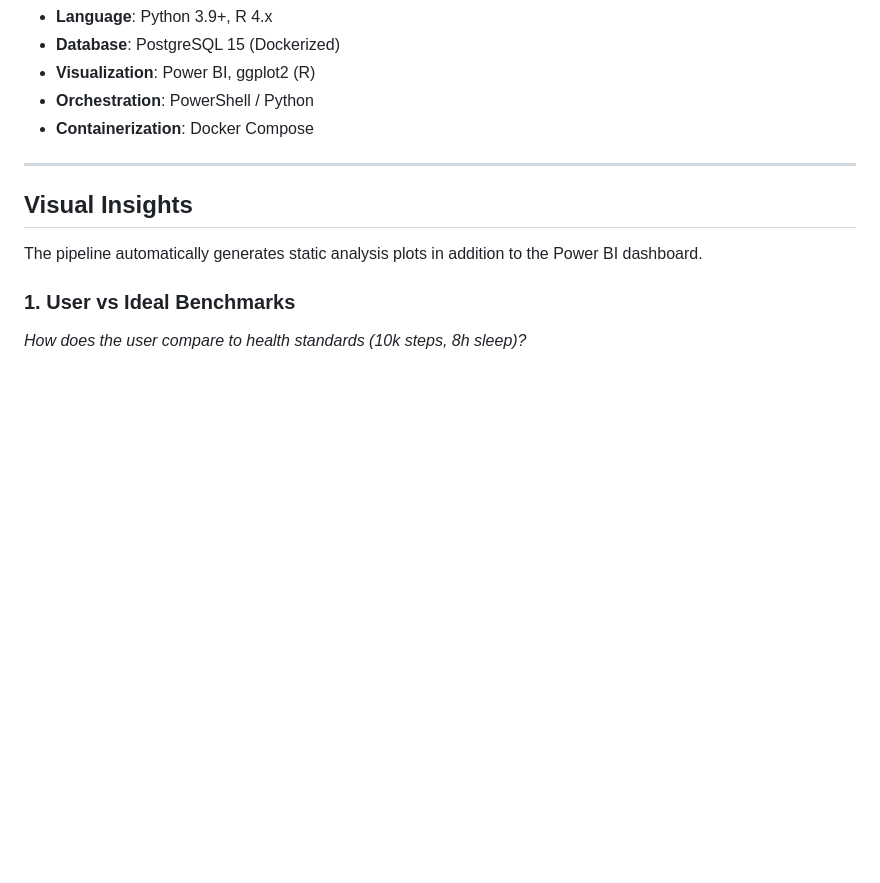
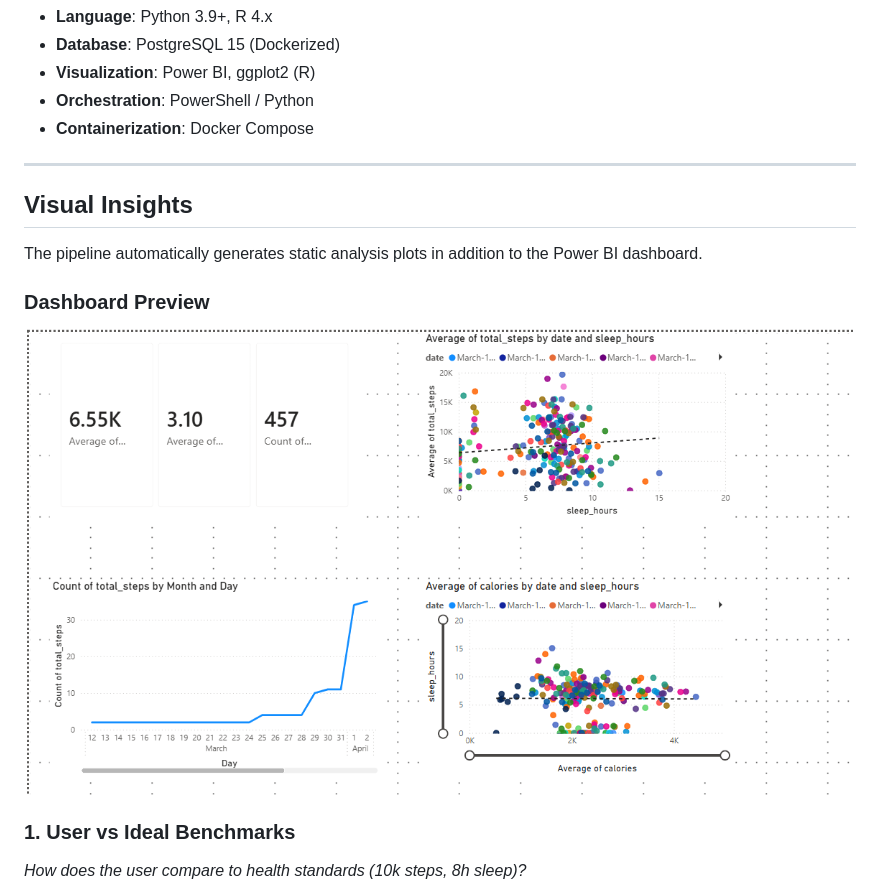
Before and after one commit to dhanush221/fitnessband_analysis_pipeline, a Markdown page: README.md, the part around the change. GitHub-like rendering; blank space fills up the shorter version.

Commit message:
docs: add dashboard preview to visual insights

```diff
--- a/README.md
+++ b/README.md
@@ -33,6 +33,9 @@ This project is a full-stack data engineering and analysis solution designed to
 ## Visual Insights
 
 The pipeline automatically generates static analysis plots in addition to the Power BI dashboard.
+
+### Dashboard Preview
+![Dashboard Preview](visuals/dashboard_preview.png)
 
 ### 1. User vs Ideal Benchmarks
 *How does the user compare to health standards (10k steps, 8h sleep)?*
```
